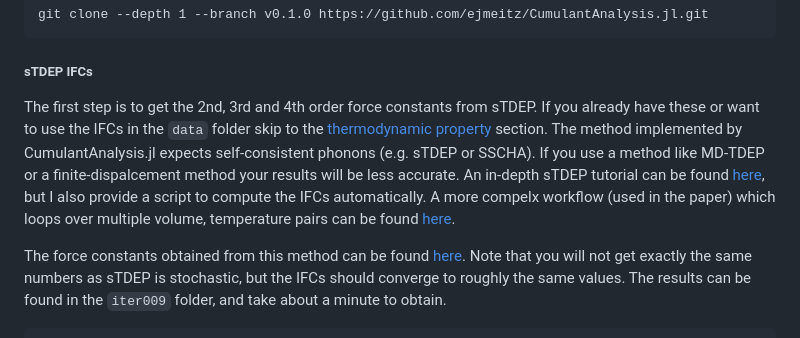
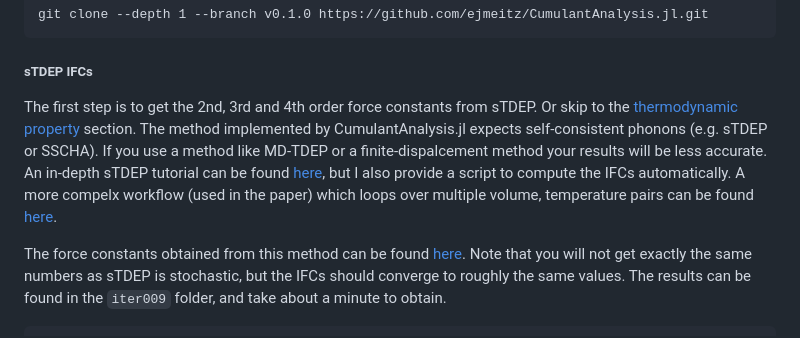
Before and after one commit to ejmeitz/CumulantAnalysis.jl, a Markdown page: README.md, the part around the change. Rendered like a GitHub page.

Commit message:
Revise sTDEP IFCs section for clarity

````diff
--- a/README.md
+++ b/README.md
@@ -29,7 +29,7 @@ git clone --depth 1 --branch v0.1.0 https://github.com/ejmeitz/CumulantAnalysis.
 ```
 
 ##### sTDEP IFCs
-The first step is to get the 2nd, 3rd and 4th order force constants from sTDEP. If you already have these  or want to use the IFCs in the `data` folder skip to the [thermodynamic property](#thermodynamic-properties) section. The method implemented by CumulantAnalysis.jl expects self-consistent phonons (e.g. sTDEP or SSCHA). If you use a method like MD-TDEP or a finite-dispalcement method your results will be less accurate. An in-depth sTDEP tutorial can be found [here](https://github.com/tdep-developers/tdep-tutorials/tree/main/02_sampling), but I also provide a script to compute the IFCs automatically. A more compelx workflow (used in the paper) which loops over multiple volume, temperature pairs can be found [here](workflows/neon_lattice_params_stdep.jl).
+The first step is to get the 2nd, 3rd and 4th order force constants from sTDEP. Or skip to the [thermodynamic property](#thermodynamic-properties) section. The method implemented by CumulantAnalysis.jl expects self-consistent phonons (e.g. sTDEP or SSCHA). If you use a method like MD-TDEP or a finite-dispalcement method your results will be less accurate. An in-depth sTDEP tutorial can be found [here](https://github.com/tdep-developers/tdep-tutorials/tree/main/02_sampling), but I also provide a script to compute the IFCs automatically. A more compelx workflow (used in the paper) which loops over multiple volume, temperature pairs can be found [here](workflows/neon_lattice_params_stdep.jl).
 
 The force constants obtained from this method can be found [here](data/stdep_results). Note that you will not get exactly the same numbers as sTDEP is stochastic, but the IFCs should converge to roughly the same values. The results can be found in the `iter009` folder, and take about a minute to obtain.
 
````
